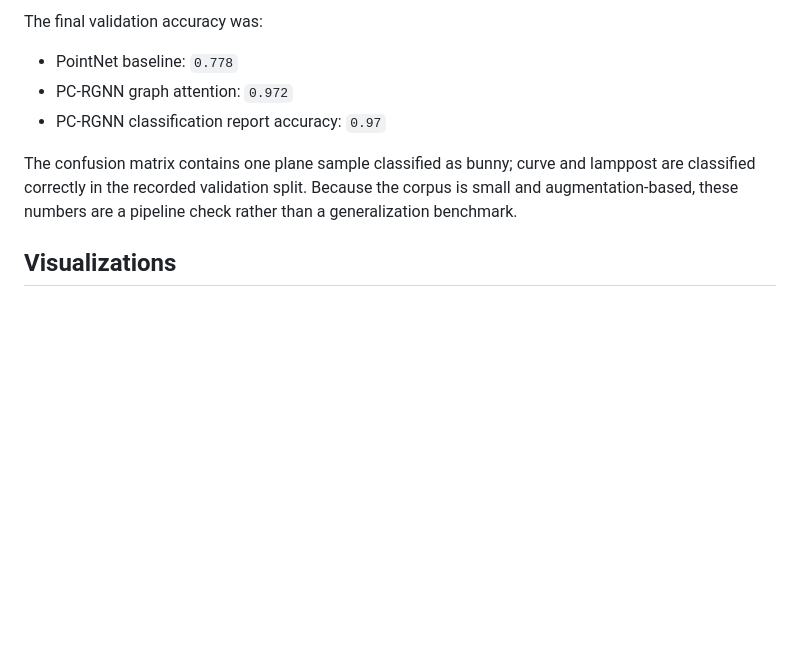
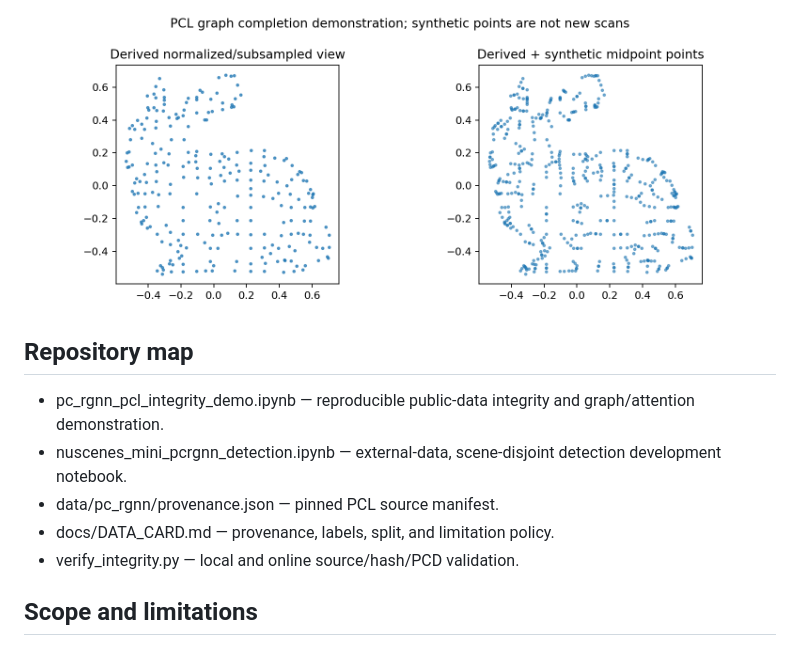
Before and after one commit to ALIAQIL/PCRGNN, a Markdown page: README.md, the part around one of its changes. Drawn GitHub-style; pictures changed too: docs/plots/completion_before_after.png; blank space fills up the shorter version.

```diff
--- a/README.md
+++ b/README.md
@@ -25,11 +44,13 @@ The notebook was executed successfully with no cell errors. It loaded 8 real PCD
 
-The final validation accuracy was:
+![PCL graph completion: midpoint points are synthetic, not independent scans](docs/plots/completion_before_after.png)
 
-- PointNet baseline: `0.778`
-- PC-RGNN graph attention: `0.972`
-- PC-RGNN classification report accuracy: `0.97`
+## Repository map
 
-The confusion matrix contains one plane sample classified as bunny; curve and lamppost are classified correctly in the recorded validation split. Because the corpus is small and augmentation-based, these numbers are a pipeline check rather than a generalization benchmark.
+- pc_rgnn_pcl_integrity_demo.ipynb — reproducible public-data integrity and graph/attention demonstration.
+- nuscenes_mini_pcrgnn_detection.ipynb — external-data, scene-disjoint detection development notebook.
+- data/pc_rgnn/provenance.json — pinned PCL source manifest.
+- docs/DATA_CARD.md — provenance, labels, split, and limitation policy.
+- verify_integrity.py — local and online source/hash/PCD validation.
 
-## Visualizations
+## Scope and limitations
 
```
Also changed, not shown: other parts of README.md (+34 -41 lines), docs/DATA_CARD.md (added, +21 -0 lines), docs/plots/raw_inventory.png, 10 other files.
